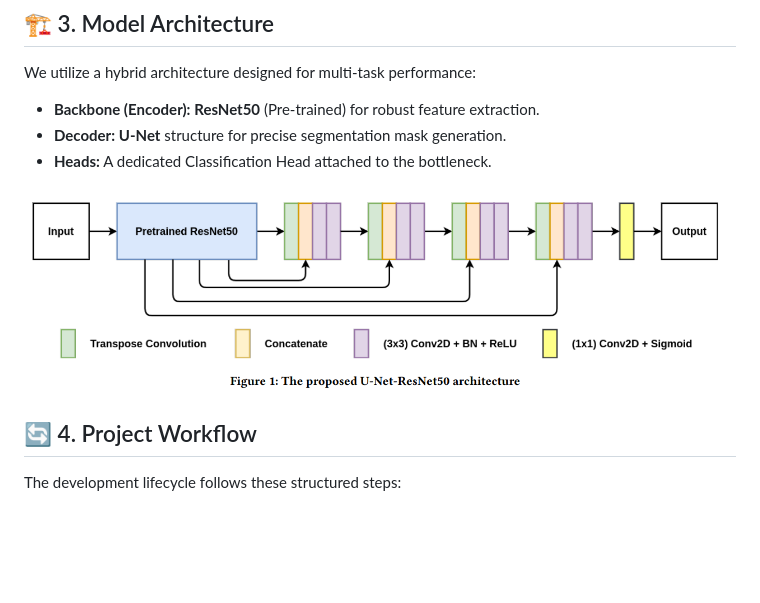
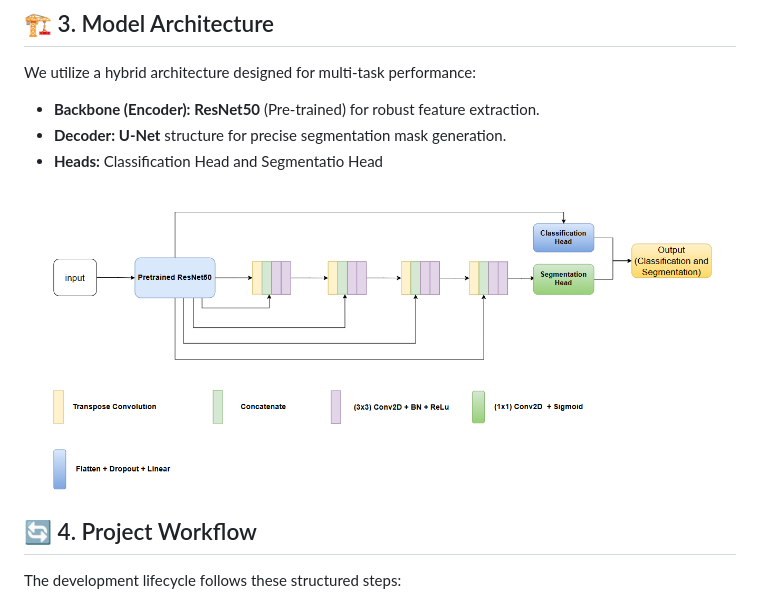
Before and after one commit to QuangTruong2612/Project_1, a Markdown page: README.md, the part around the change. GitHub-like rendering; pictures changed too: images/image-2.png (deleted), images/image2.png (added); blank space fills up the shorter version.

Commit message:
write README again

```diff
--- a/README.md
+++ b/README.md
@@ -47,10 +47,10 @@ The model is trained on the **BRISC 2025** dataset, aggregated from public sourc
 We utilize a hybrid architecture designed for multi-task performance:
 * **Backbone (Encoder):** **ResNet50** (Pre-trained) for robust feature extraction.
 * **Decoder:** **U-Net** structure for precise segmentation mask generation.
-* **Heads:** A dedicated Classification Head attached to the bottleneck.
+* **Heads:** Classification Head and Segmentatio Head
 
 <div align="center">
-  <img src="./images/image-2.png" alt="Model Architecture" width="700"/>
+  <img src="./images/image2.png" alt="Model Architecture" width="700"/>
 </div>
 
 ## 🔄 4. Project Workflow
```
